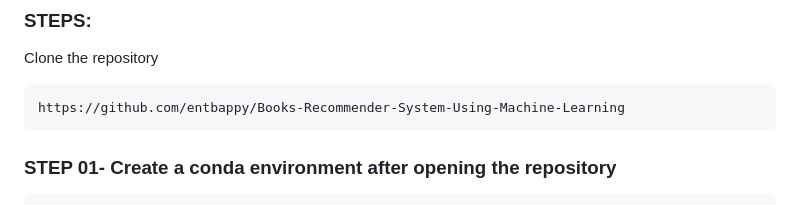
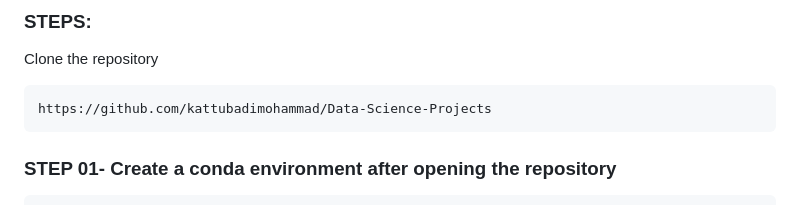
Before and after one commit to kattubadimohammad/Data-Science-Projects, a Markdown page: Book Recommendation System/README.md, the part around the change. Drawn GitHub-style.

````diff
--- a/Book Recommendation System/README.md
+++ b/Book Recommendation System/README.md
@@ -93,7 +93,7 @@ here is a demo,
 Clone the repository
 
 ```bash
-https://github.com/entbappy/Books-Recommender-System-Using-Machine-Learning
+https://github.com/kattubadimohammad/Data-Science-Projects
 ```
 ### STEP 01- Create a conda environment after opening the repository
 
````
